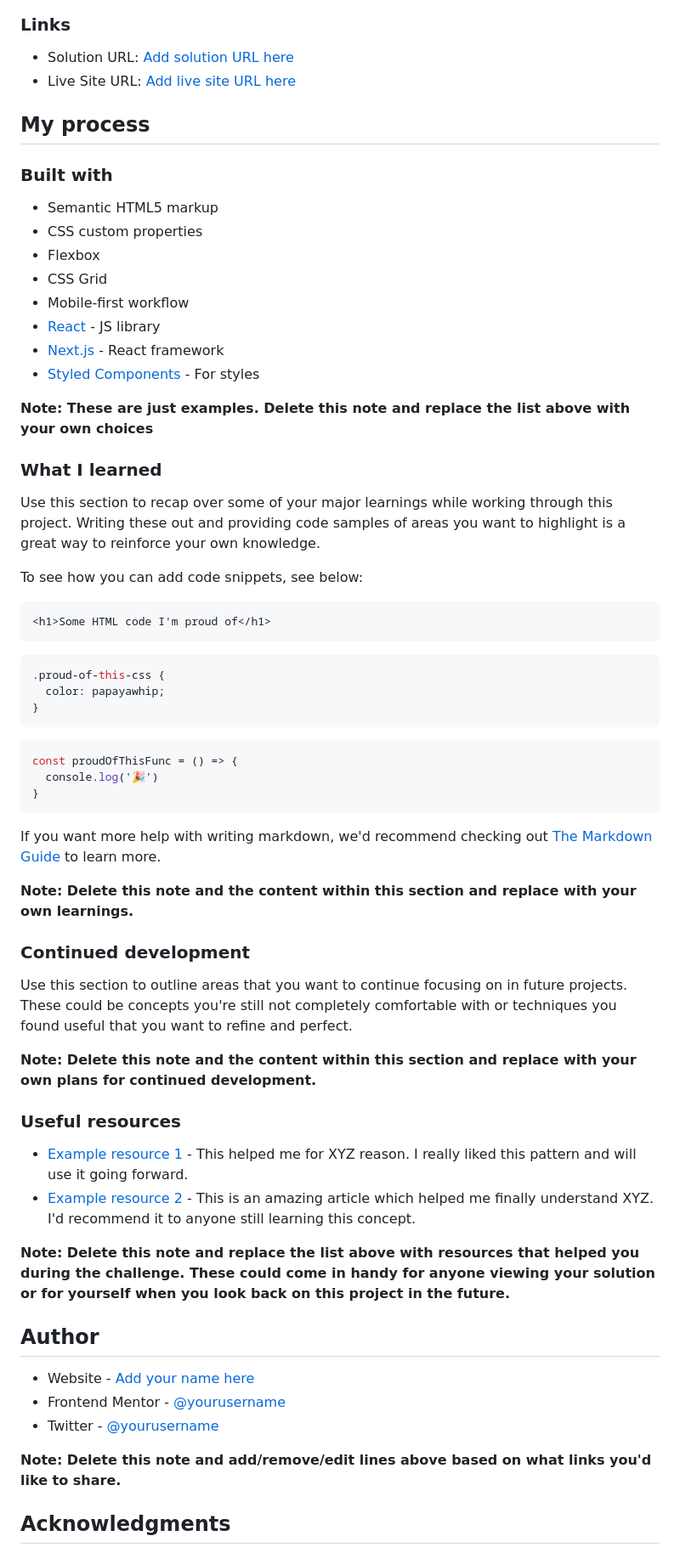
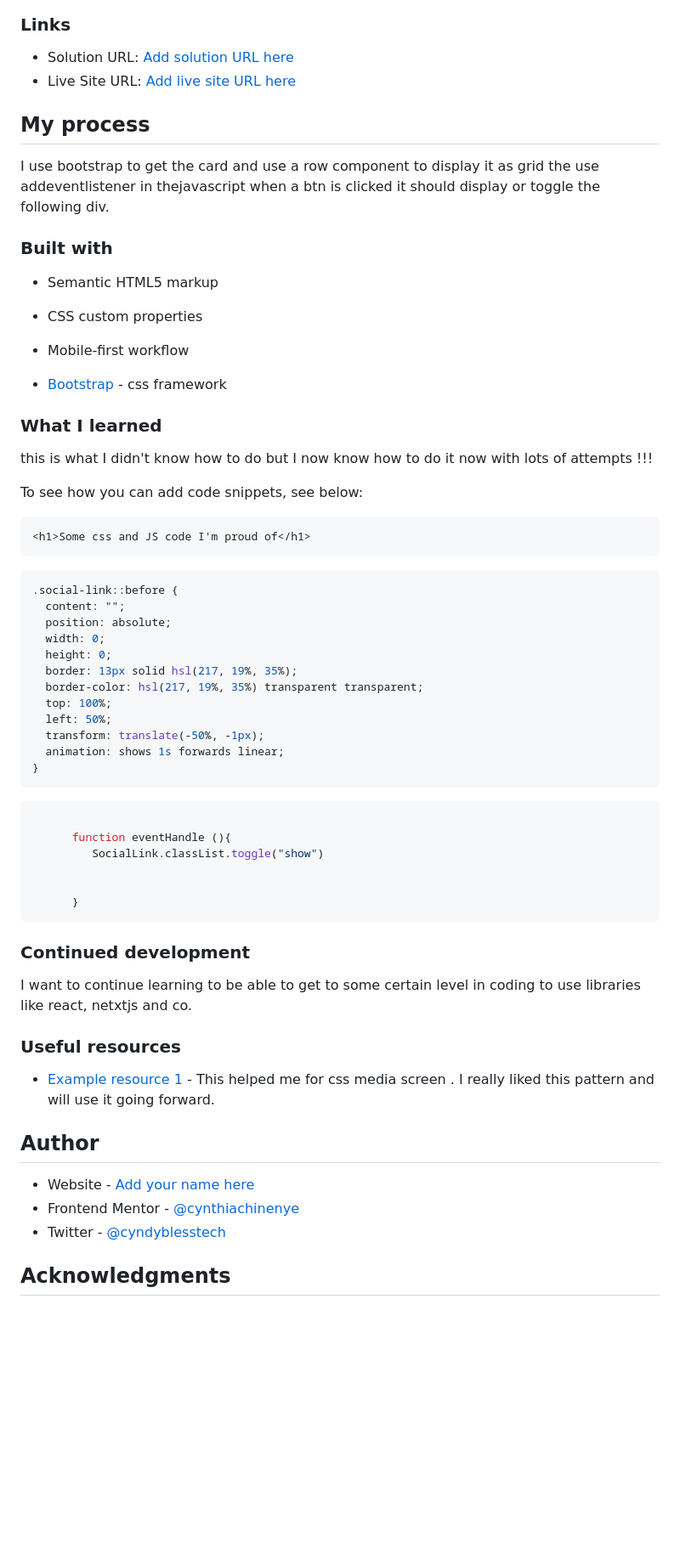
Before and after one commit to cynthiachinenye/article-preview-comp, a Markdown page: README-template.md, the part around the change printed below. Shown: that part at 85% size. GitHub-like rendering; blank space fills up the shorter version.

Commit message:
frontend challenge !!

````diff
--- a/README-template.md
+++ b/README-template.md
@@ -49,63 +36,67 @@ Want some support on the challenge? [Join our community](https://www.frontendmen
 
 ## My process
+I use bootstrap to get the card and use a row component to display it as grid the use addeventlistener in thejavascript when a btn is clicked it should display or toggle the following div.
 
 ### Built with
 
 - Semantic HTML5 markup
 - CSS custom properties
-- Flexbox
-- CSS Grid
+
 - Mobile-first workflow
-- [React](https://reactjs.org/) - JS library
-- [Next.js](https://nextjs.org/) - React framework
-- [Styled Components](https://styled-components.com/) - For styles
+- [Bootstrap](https://getbootstrap.com/docs/5.0/getting-started/introduction/) - css framework
 
-**Note: These are just examples. Delete this note and replace the list above with your own choices**
+
 
 ### What I learned
 
-Use this section to recap over some of your major learnings while working through this project. Writing these out and providing code samples of areas you want to highlight is a great way to reinforce your own knowledge.
+this is what I didn't know how to do but I now know how to do it now with lots of attempts !!!
 
 To see how you can add code snippets, see below:
 
 ```html
-<h1>Some HTML code I'm proud of</h1>
+<h1>Some css and JS code I'm proud of</h1>
 ```
 ```css
-.proud-of-this-css {
-  color: papayawhip;
+.social-link::before {
+  content: "";
+  position: absolute;
+  width: 0;
+  height: 0;
+  border: 13px solid hsl(217, 19%, 35%);
+  border-color: hsl(217, 19%, 35%) transparent transparent;
+  top: 100%;
+  left: 50%;
+  transform: translate(-50%, -1px);
+  animation: shows 1s forwards linear;
 }
 ```
 ```js
-const proudOfThisFunc = () => {
-  console.log('🎉')
-}
+
+      function eventHandle (){
+         SocialLink.classList.toggle("show")
+
+
+      }
 ```
 
-If you want more help with writing markdown, we'd recommend checking out [The Markdown Guide](https://www.markdownguide.org/) to learn more.
-
-**Note: Delete this note and the content within this section and replace with your own learnings.**
 
 ### Continued development
 
-Use this section to outline areas that you want to continue focusing on in future projects. These could be concepts you're still not completely comfortable with or techniques you found useful that you want to refine and perfect.
+I want to continue learning to be able to get to some certain level in coding to use libraries like react, netxtjs and co.
 
-**Note: Delete this note and the content within this section and replace with your own plans for continued development.**
 
 ### Useful resources
 
-- [Example resource 1](https://www.example.com) - This helped me for XYZ reason. I really liked this pattern and will use it going forward.
-- [Example resource 2](https://www.example.com) - This is an amazing article which helped me finally understand XYZ. I'd recommend it to anyone still learning this concept.
+- [Example resource 1](https://getbootstrap.com/docs/5.0/getting-started/introduction/) - This helped me for css media screen . I really liked this pattern and will use it going forward.
 
-**Note: Delete this note and replace the list above with resources that helped you during the challenge. These could come in handy for anyone viewing your solution or for yourself when you look back on this project in the future.**
 
 ## Author
 
-- Website - [Add your name here](https://www.your-site.com)
-- Frontend Mentor - [@yourusername](https://www.frontendmentor.io/profile/yourusername)
-- Twitter - [@yourusername](https://www.twitter.com/yourusername)
+- Website - [Add your name here](https://cynthiachinenye.github.io/article-preview-comp/)
+- Frontend Mentor - [@cynthiachinenye](https://www.frontendmentor.io/profile/cynthiachinenye)
+- Twitter - [@cyndyblesstech](https://www.twitter.com/cyndyblesstech)
 
-**Note: Delete this note and add/remove/edit lines above based on what links you'd like to share.**
+
 
 ## Acknowledgments
 
````
Also changed, not shown: other parts of README-template.md (+2 -17 lines).
